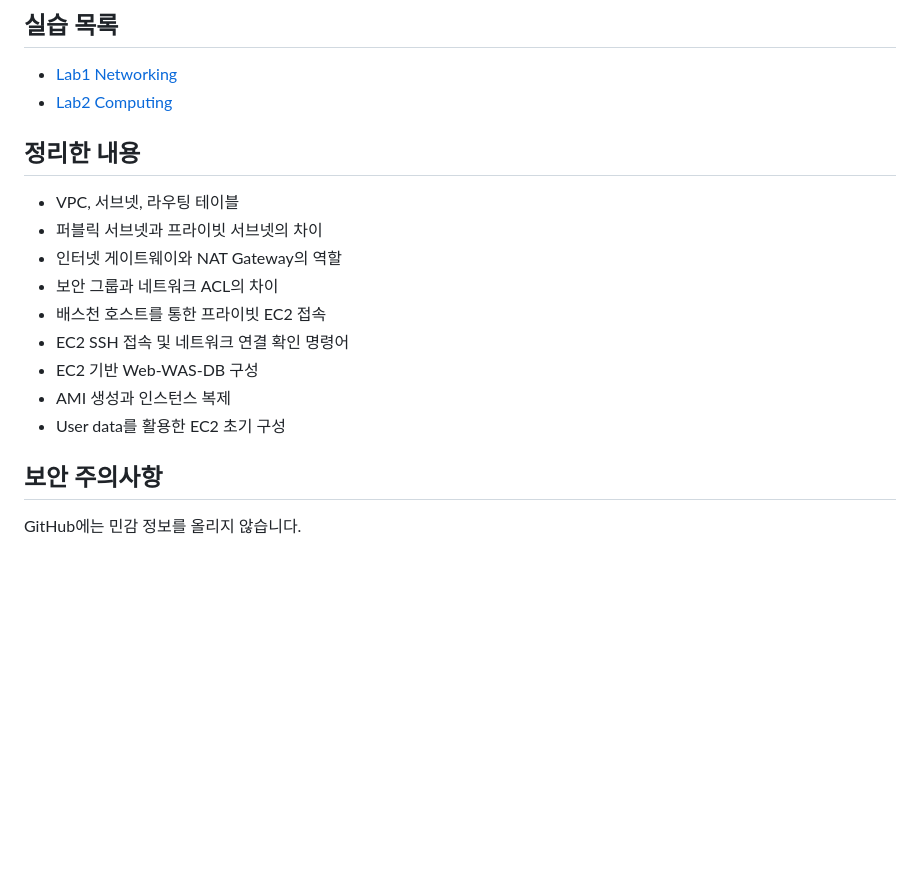
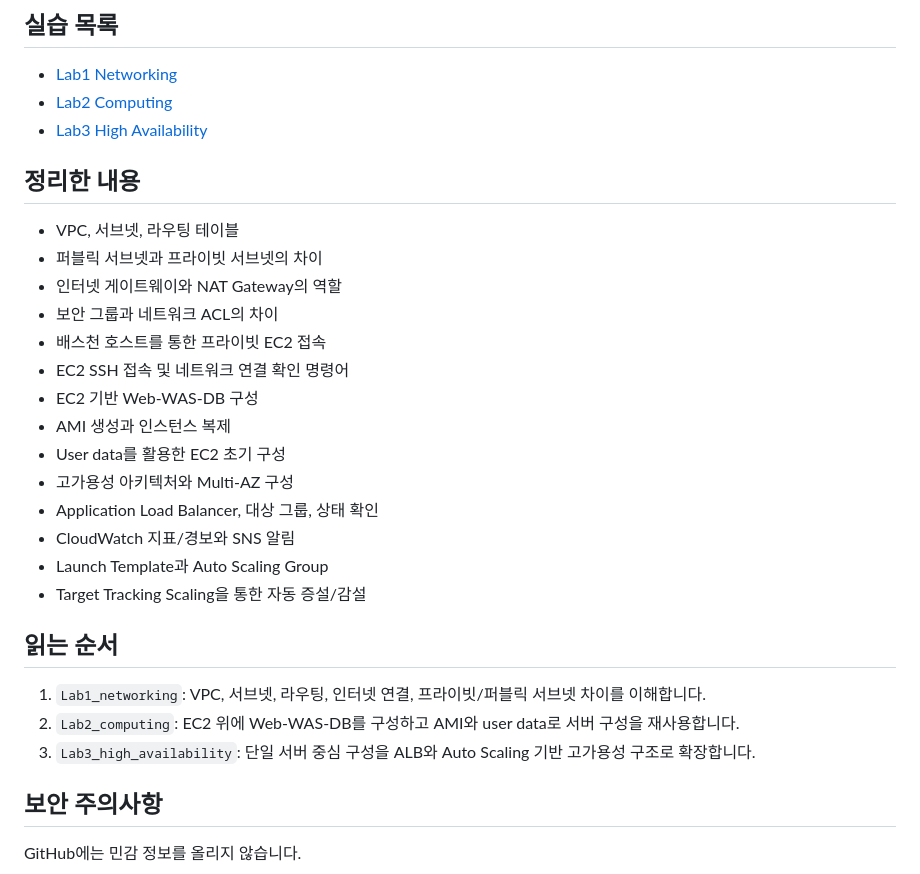
Before and after one commit to wildyoung/AWS, a Markdown page: README.md, the part around the change. Rendered like a GitHub page; blank space fills up the shorter version.

Commit message:
docs: add Lab3 high availability lab

```diff
--- a/README.md
+++ b/README.md
@@ -6,6 +6,7 @@ AWS 개념과 실습 기록입니다.
 
 - [Lab1 Networking](Lab1_networking/README.md)
 - [Lab2 Computing](Lab2_computing/README.md)
+- [Lab3 High Availability](Lab3_high_availability/README.md)
 
 ## 정리한 내용
 
@@ -18,6 +19,17 @@ AWS 개념과 실습 기록입니다.
 - EC2 기반 Web-WAS-DB 구성
 - AMI 생성과 인스턴스 복제
 - User data를 활용한 EC2 초기 구성
+- 고가용성 아키텍처와 Multi-AZ 구성
+- Application Load Balancer, 대상 그룹, 상태 확인
+- CloudWatch 지표/경보와 SNS 알림
+- Launch Template과 Auto Scaling Group
+- Target Tracking Scaling을 통한 자동 증설/감설
+
+## 읽는 순서
+
+1. `Lab1_networking`: VPC, 서브넷, 라우팅, 인터넷 연결, 프라이빗/퍼블릭 서브넷 차이를 이해합니다.
+2. `Lab2_computing`: EC2 위에 Web-WAS-DB를 구성하고 AMI와 user data로 서버 구성을 재사용합니다.
+3. `Lab3_high_availability`: 단일 서버 중심 구성을 ALB와 Auto Scaling 기반 고가용성 구조로 확장합니다.
 
 ## 보안 주의사항
 
```
Also changed, not shown: Lab3_high_availability/README.md (added, +216 -0 lines), Lab3_high_availability/commands.md (added, +244 -0 lines), Lab3_high_availability/images/alb-home.png (added), Lab3_high_availability/images/alb-target-health.png (added), Lab3_high_availability/images/asg-scale-out-check.png (added), 3 other files.
